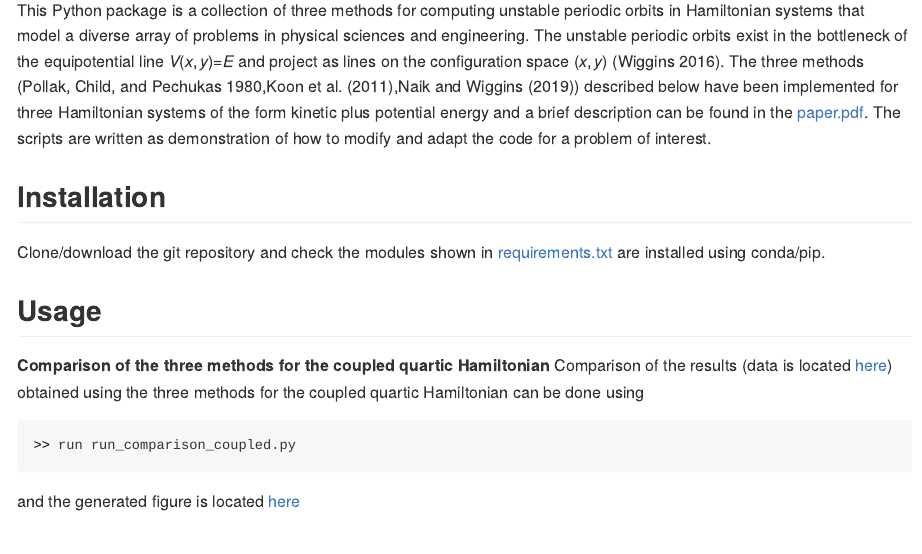
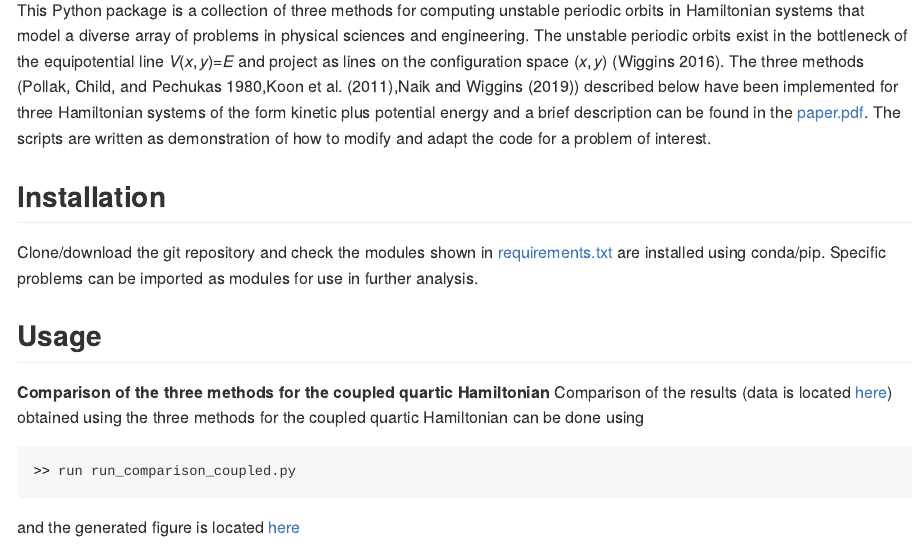
Before and after one commit to WyLyu/UPOsHam, an R Markdown document (README.Rmd): the page in a window 1100 px wide, from 220 px down. The pictures show the output file README.md that the author committed with the source, drawn offline in the style of GitHub; badge pictures from the web are left out.

Commit message:
Adding installation instructions

```diff
--- a/README.Rmd
+++ b/README.Rmd
@@ -21,7 +21,7 @@ This Python package is a collection of three methods for computing unstable peri
 
 ## Installation
 
-Clone/download the git repository and check the modules shown in [requirements.txt](https://github.com/WyLyu/UPOsHam/tree/master/requirements.txt) are installed using conda/pip.
+Clone/download the git repository and check the modules shown in [requirements.txt](https://github.com/WyLyu/UPOsHam/tree/master/requirements.txt) are installed using conda/pip. Specific problems can be imported as modules for use in further analysis.
 
 ## Usage
 
```
Also changed, not shown: README.md.
